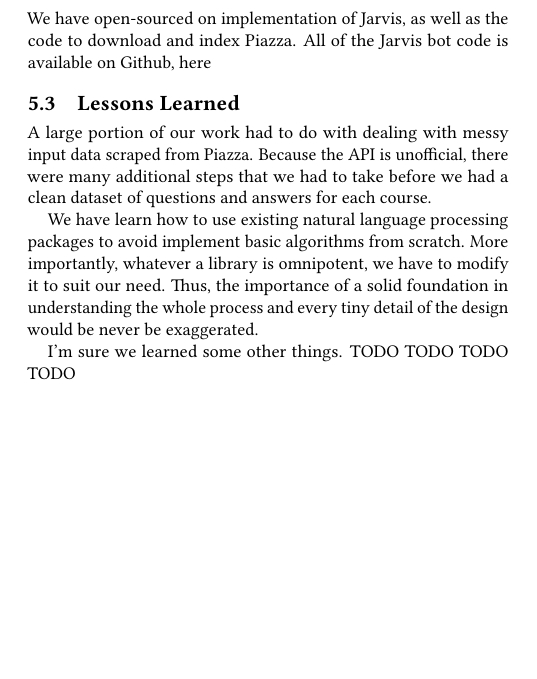
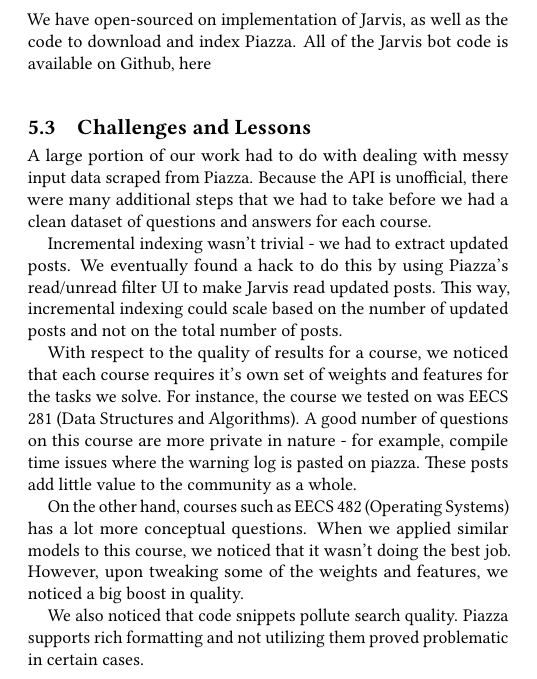
Before and after one commit to pranavr93/piazza_bot, a LaTeX paper (latex/report.tex): part of one column of page 4 of 5, cut so that both start at the same text, the shorter picture padded with empty space. Compiled offline with pdfLaTeX.

Commit message:
add challenges and lessons

```diff
--- a/latex/report.tex
+++ b/latex/report.tex
@@ -163,13 +163,17 @@ TODO TODO TODO TODO
 \subsection{Deliverables}
 We have open-sourced on implementation of Jarvis, as well as the code to download and index Piazza. All of the Jarvis bot code is available on Github, \href{https://github.com/pranavr93/piazza_bot}{here}
 
-\subsection{Lessons Learned}
+\subsection{Challenges and Lessons}
 A large portion of our work had to do with dealing with messy input data scraped from Piazza. Because the API is unofficial, there were many additional steps that we had to take before we had a clean dataset of questions and answers for each course.
 
-We have learn how to use existing natural language processing packages to avoid implement basic algorithms from scratch. More importantly, whatever a library is omnipotent, we have to modify it to suit our need. Thus, the importance of a solid foundation in understanding the whole process and every tiny detail of the design would be never be exaggerated.
+Incremental indexing wasn't trivial - we had to extract updated posts. We eventually found a hack to do this by using Piazza's read/unread filter UI to make Jarvis read updated posts. This way, incremental indexing could scale based on the number of updated posts and not on the total number of posts.
 
-I'm sure we learned some other things.
-TODO TODO TODO TODO
+With respect to the quality of results for a course, we noticed that each course requires it's own set of weights and features for the tasks we solve. For instance, the course we tested on was EECS 281 (Data Structures and Algorithms). A good number of questions on this course are more private in nature - for example, compile time issues where the warning log is pasted on piazza. These posts add little value to the community as a whole.
+
+On the other hand, courses such as EECS 482 (Operating Systems) has a lot more conceptual questions. When we applied similar models to this course, we noticed that it wasn't doing the best job. However, upon tweaking some of the weights and features, we noticed a big boost in quality.
+
+We also noticed that code snippets pollute search quality. Piazza supports rich formatting and not utilizing them proved problematic in certain cases.
+
 
 \subsection{Future Work}
 In the future, we can improve our algorithm by improving on term selection and similarity calculation. For term selection, we can improve by using n-gram, for example bi-gram or trigram, which may better capture the relationship in each document.Also, we could try implement  grammar structure analysis of a sentence using a set of input transformation rules to represent grammar rules. For similarity calculation, we can try applying different similarity functions and use cross validation to find a better model. Besides, we could also try to applying applying new techniques, for example word2vec, to reduce the calculation.
```
